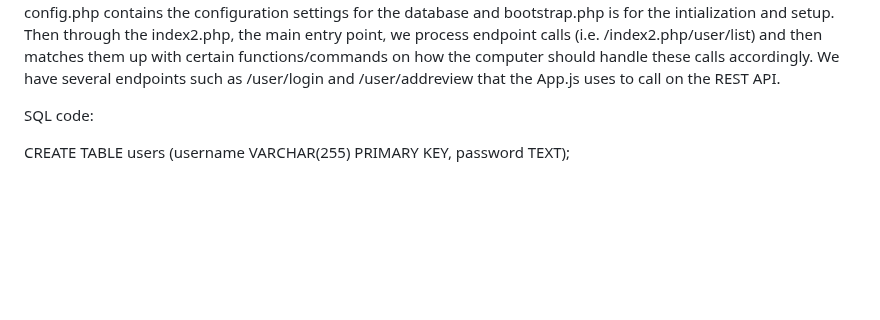
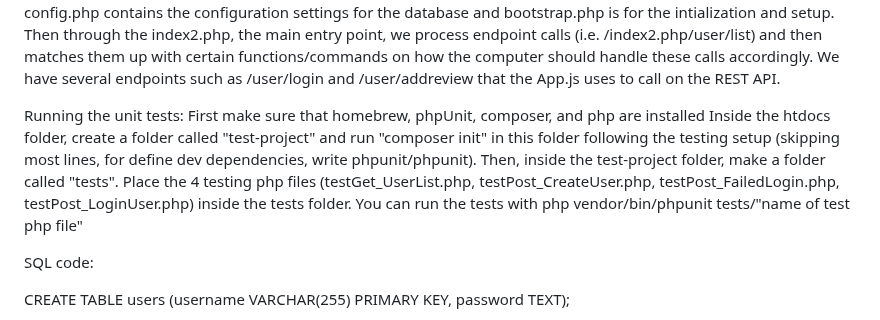
Before and after one commit to Dalton2727/dalton2727.github.io, a Markdown page: README.md, the part around the change. Rendered like a GitHub page; blank space fills up the shorter version.

```diff
--- a/README.md
+++ b/README.md
@@ -40,6 +40,12 @@ npx expo install react-native-screens react-native-safe-area-context
 Rest API:
 
 The Rest API of our app functions through the Controller/Api, inc, and Model folders as well as the index2.php. The UpdateModel.php file in the Model folder updates the tables we call from our database through the CRUD and login/sign in functionalities. In the Model folder, the Database.php handles all connections with the Database and creates methods for executing SQL queries. In the Controller/Api folder, the BaseController.php deals with error, request, and response handling as well as session management. The UserController.php extends BaseController.php to implement specific endpoints and uses UserModel.php to interact with the database. Within the inc folder, config.php contains the configuration settings for the database and bootstrap.php is for the intialization and setup. Then through the index2.php, the main entry point, we process endpoint calls (i.e. /index2.php/user/list) and then matches them up with certain functions/commands on how the computer should handle these calls accordingly. We have several endpoints such as /user/login and /user/addreview that the App.js uses to call on the REST API.
+
+Running the unit tests:
+First make sure that homebrew, phpUnit, composer, and php are installed
+Inside the htdocs folder, create a folder called "test-project" and run "composer init" in this folder following the testing setup (skipping most lines, for define dev dependencies, write phpunit/phpunit). Then, inside the test-project folder, make a folder called "tests". Place the 4 testing php files (testGet_UserList.php, testPost_CreateUser.php, testPost_FailedLogin.php, testPost_LoginUser.php) inside the tests folder. You can run the tests with php vendor/bin/phpunit tests/"name of test php file"
+
+
 
 SQL code:
 
```
